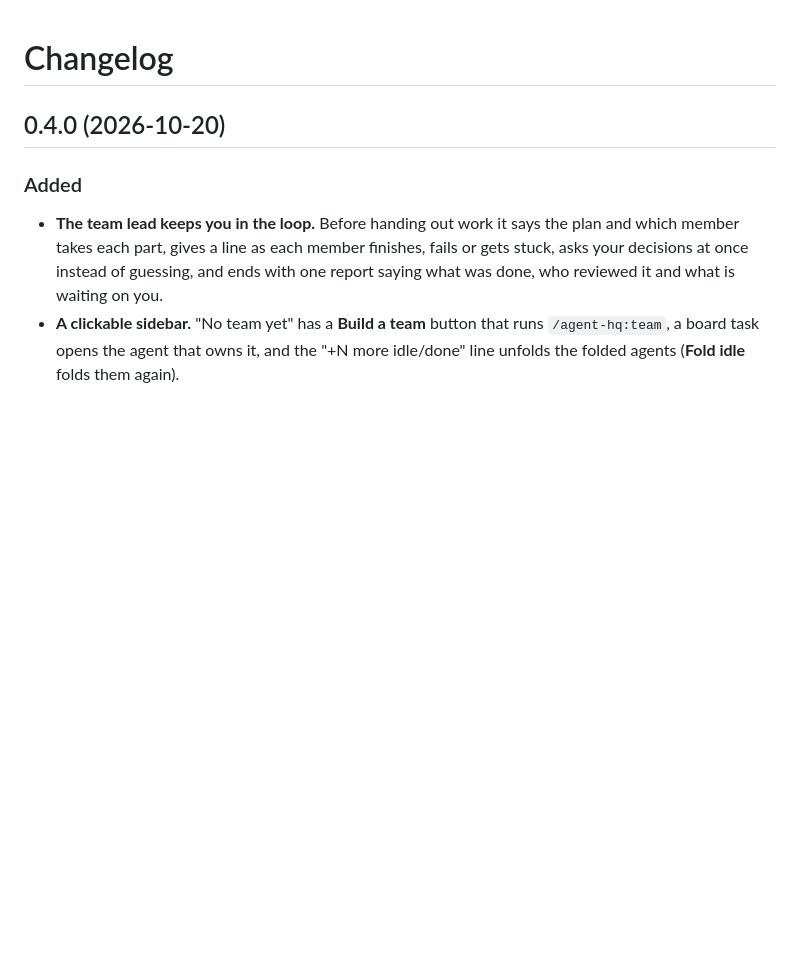
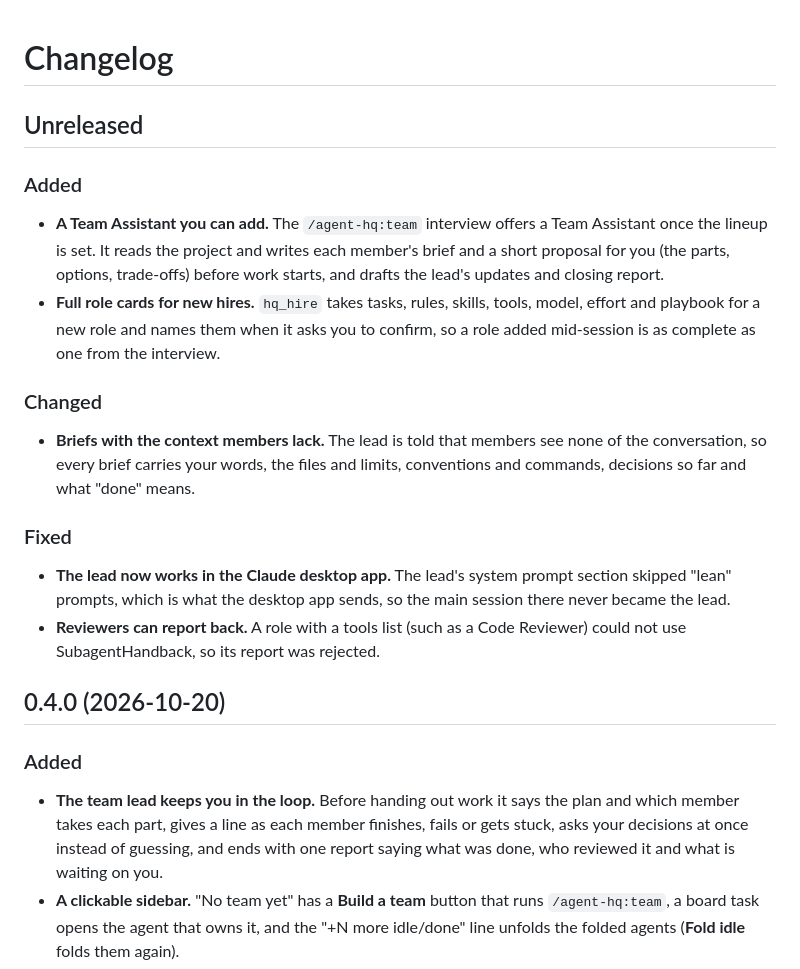
Before and after one commit to Suksan01/agent-hq, a Markdown page: CHANGELOG.md, the part around the change. Rendered like a GitHub page; blank space fills up the shorter version.

Commit message:
docs: changelog for onboarding and the two lead fixes
Co-Authored-By: Claude Opus 5.5 <noreply@anthropic.com>

```diff
--- a/CHANGELOG.md
+++ b/CHANGELOG.md
@@ -1,4 +1,24 @@
 # Changelog
+
+## Unreleased
+
+### Added
+- **A Team Assistant you can add.** The `/agent-hq:team` interview offers a Team Assistant once the lineup is set.
+  It reads the project and writes each member's brief and a short proposal for you (the parts, options, trade-offs)
+  before work starts, and drafts the lead's updates and closing report.
+- **Full role cards for new hires.** `hq_hire` takes tasks, rules, skills, tools, model, effort and playbook for a
+  new role and names them when it asks you to confirm, so a role added mid-session is as complete as one from the
+  interview.
+
+### Changed
+- **Briefs with the context members lack.** The lead is told that members see none of the conversation, so every
+  brief carries your words, the files and limits, conventions and commands, decisions so far and what "done" means.
+
+### Fixed
+- **The lead now works in the Claude desktop app.** The lead's system prompt section skipped "lean" prompts, which
+  is what the desktop app sends, so the main session there never became the lead.
+- **Reviewers can report back.** A role with a tools list (such as a Code Reviewer) could not use SubagentHandback,
+  so its report was rejected.
 
 ## 0.4.0 (2026-10-20)
 
```
